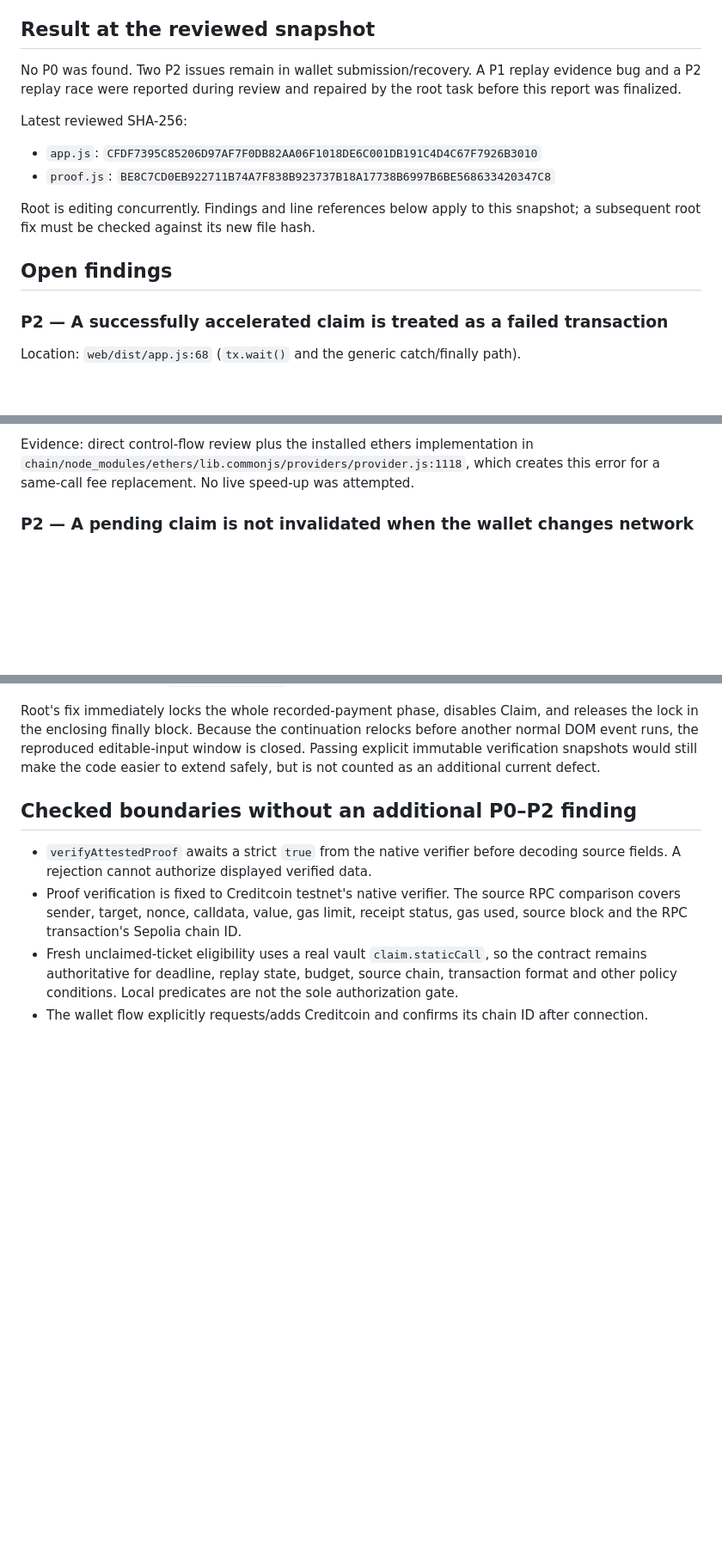
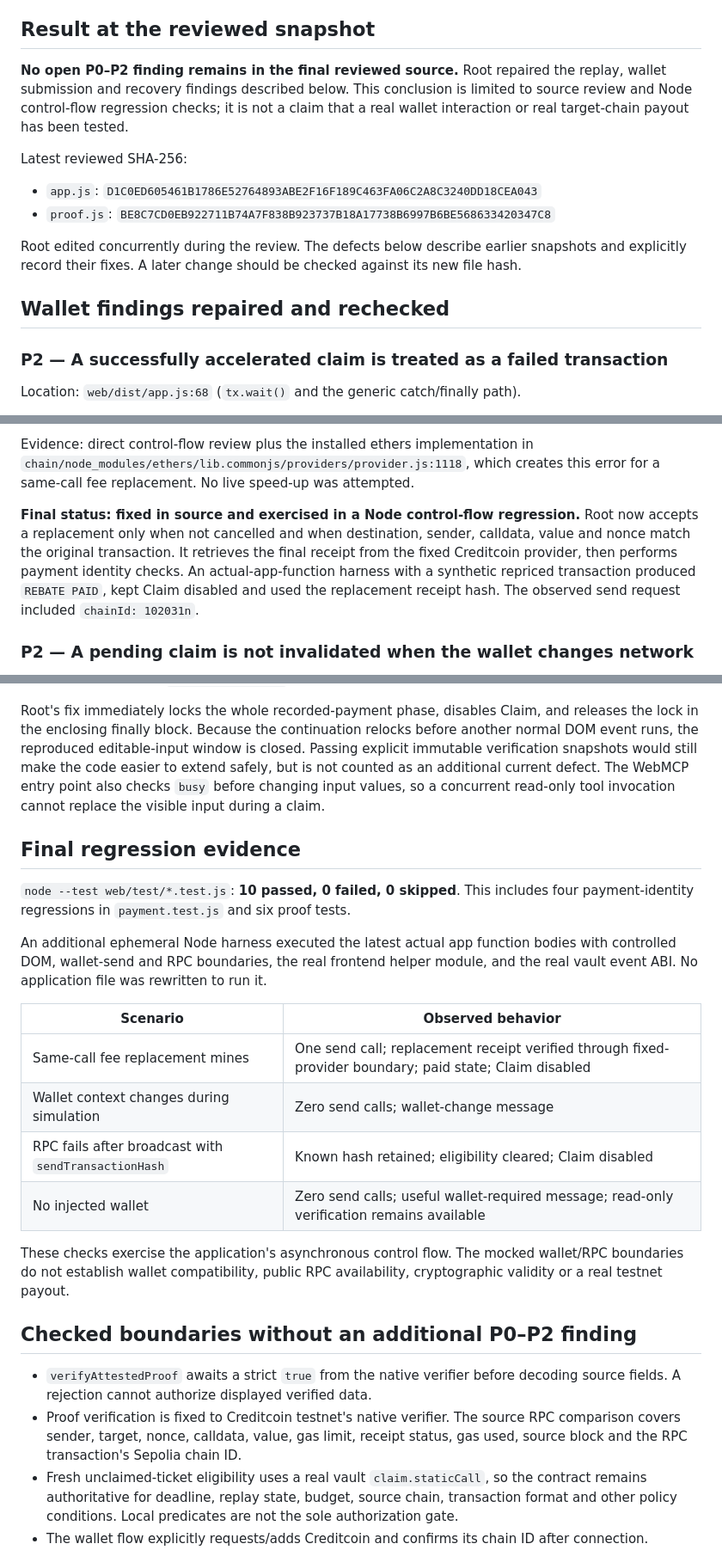
Before and after one commit to stetang98/gasback-attestcoin, a Markdown page: docs/research/frontend-review.md, 3 parts joined by grey strips. Shown at 86% size. Drawn GitHub-style; blank space fills up the shorter version.

Commit message:
docs: verify frontend review fixes and remaining test boundary

```diff
--- a/docs/research/frontend-review.md
+++ b/docs/research/frontend-review.md
@@ -6,19 +6,21 @@ or live-wallet operation was performed. This report is the reviewer's only chang
 
 ## Result at the reviewed snapshot
 
-No P0 was found. Two P2 issues remain in wallet submission/recovery. A P1 replay
-evidence bug and a P2 replay race were reported during review and repaired by the
-root task before this report was finalized.
+**No open P0–P2 finding remains in the final reviewed source.** Root repaired the
+replay, wallet submission and recovery findings described below. This conclusion is
+limited to source review and Node control-flow regression checks; it is not a claim
+that a real wallet interaction or real target-chain payout has been tested.
 
 Latest reviewed SHA-256:
 
-- `app.js`: `CFDF7395C85206D97AF7F0DB82AA06F1018DE6C001DB191C4D4C67F7926B3010`
+- `app.js`: `D1C0ED605461B1786E52764893ABE2F16F189C463FA06C2A8C3240DD18CEA043`
 - `proof.js`: `BE8C7CD0EB922711B74A7F838B923737B18A17738B6997B6BE568633420347C8`
 
-Root is editing concurrently. Findings and line references below apply to this
-snapshot; a subsequent root fix must be checked against its new file hash.
+Root edited concurrently during the review. The defects below describe earlier
+snapshots and explicitly record their fixes. A later change should be checked
+against its new file hash.
 
-## Open findings
+## Wallet findings repaired and rechecked
 
 ### P2 — A successfully accelerated claim is treated as a failed transaction
 
@@ -45,6 +47,14 @@ cancelled or semantically different replacement must not be labeled paid.
 Evidence: direct control-flow review plus the installed ethers implementation in
 `chain/node_modules/ethers/lib.commonjs/providers/provider.js:1118`, which creates
 this error for a same-call fee replacement. No live speed-up was attempted.
+
+**Final status: fixed in source and exercised in a Node control-flow regression.**
+Root now accepts a replacement only when not cancelled and when destination, sender,
+calldata, value and nonce match the original transaction. It retrieves the final
+receipt from the fixed Creditcoin provider, then performs payment identity checks.
+An actual-app-function harness with a synthetic repriced transaction produced
+`REBATE PAID`, kept Claim disabled and used the replacement receipt hash. The
+observed send request included `chainId: 102031n`.
 
 ### P2 — A pending claim is not invalidated when the wallet changes network
 
@@ -130,6 +160,28 @@ and releases the lock in the enclosing finally block. Because the continuation
 relocks before another normal DOM event runs, the reproduced editable-input window
 is closed. Passing explicit immutable verification snapshots would still make the
 code easier to extend safely, but is not counted as an additional current defect.
+The WebMCP entry point also checks `busy` before changing input values, so a
+concurrent read-only tool invocation cannot replace the visible input during a claim.
+
+## Final regression evidence
+
+`node --test web/test/*.test.js`: **10 passed, 0 failed, 0 skipped**. This includes
+four payment-identity regressions in `payment.test.js` and six proof tests.
+
+An additional ephemeral Node harness executed the latest actual app function bodies
+with controlled DOM, wallet-send and RPC boundaries, the real frontend helper module,
+and the real vault event ABI. No application file was rewritten to run it.
+
+| Scenario | Observed behavior |
+| --- | --- |
+| Same-call fee replacement mines | One send call; replacement receipt verified through fixed-provider boundary; paid state; Claim disabled |
+| Wallet context changes during simulation | Zero send calls; wallet-change message |
+| RPC fails after broadcast with `sendTransactionHash` | Known hash retained; eligibility cleared; Claim disabled |
+| No injected wallet | Zero send calls; useful wallet-required message; read-only verification remains available |
+
+These checks exercise the application's asynchronous control flow. The mocked
+wallet/RPC boundaries do not establish wallet compatibility, public RPC availability,
+cryptographic validity or a real testnet payout.
 
 ## Checked boundaries without an additional P0–P2 finding
 
```
Also changed, not shown: other parts of docs/research/frontend-review.md (+22 -2 lines).
